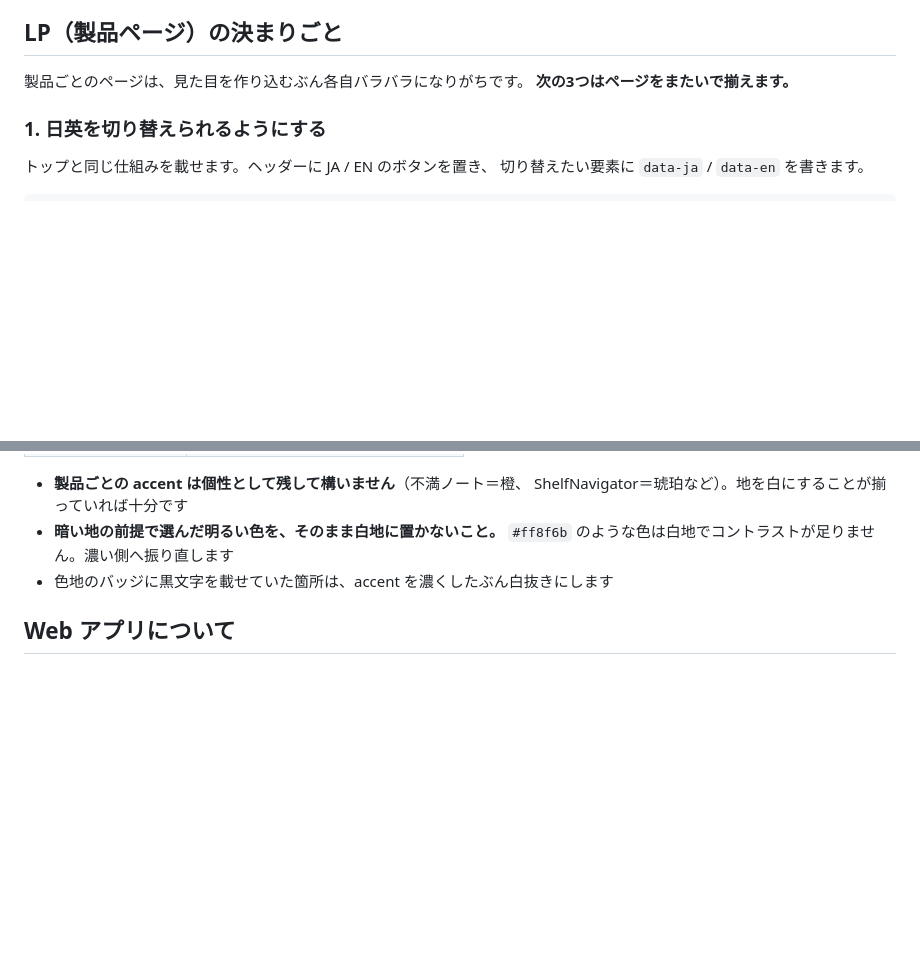
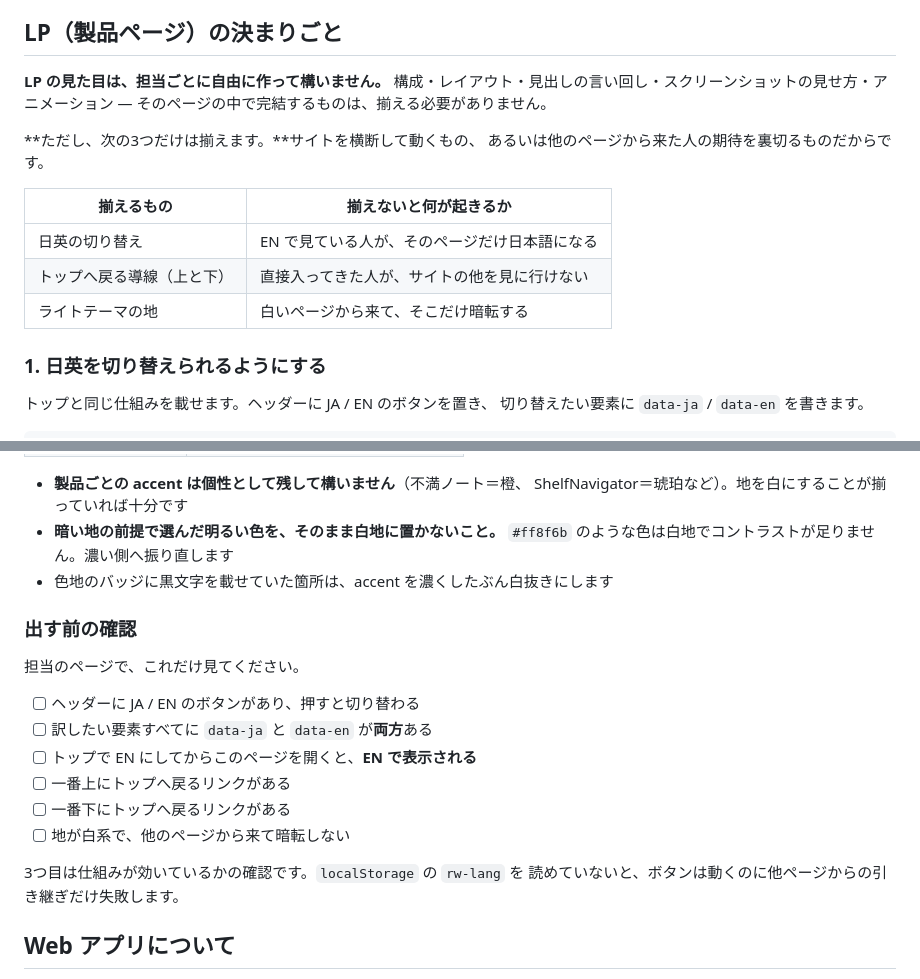
Before and after one commit to Rusty1m/rustyworks, a Markdown page: README.md, 2 parts joined by grey strips. GitHub-like rendering; blank space fills up the shorter version.

Commit message:
README: LP は担当ごとに直すので、揃える範囲を切り分ける
LP の修正は各担当に任せるため、「どこまでが自由でどこからが共通か」を
先に書いておく必要があった。見た目はそのページの中で完結する限り自由、
サイトを横断して動くものだけ揃える、という線を引いた。

揃えないと何が起きるかを併記し、最後に出す前の確認を並べた。
localStorage の引き継ぎは、ボタンが動いても失敗しうるので項目を分けた。

Co-Authored-By: Claude Opus 5 <noreply@anthropic.com>

```diff
--- a/README.md
+++ b/README.md
@@ -219,8 +219,18 @@ curl -s -o /dev/null -w '%{http_code}\n' https://rustyworks.jp/assets/og/xxx-og.
 
 ## LP（製品ページ）の決まりごと
 
-製品ごとのページは、見た目を作り込むぶん各自バラバラになりがちです。
-**次の3つはページをまたいで揃えます。**
+**LP の見た目は、担当ごとに自由に作って構いません。**
+構成・レイアウト・見出しの言い回し・スクリーンショットの見せ方・アニメーション —
+そのページの中で完結するものは、揃える必要がありません。
+
+**ただし、次の3つだけは揃えます。**サイトを横断して動くもの、
+あるいは他のページから来た人の期待を裏切るものだからです。
+
+| 揃えるもの | 揃えないと何が起きるか |
+|---|---|
+| 日英の切り替え | EN で見ている人が、そのページだけ日本語になる |
+| トップへ戻る導線（上と下） | 直接入ってきた人が、サイトの他を見に行けない |
+| ライトテーマの地 | 白いページから来て、そこだけ暗転する |
 
 ### 1. 日英を切り替えられるようにする
 
@@ -294,6 +304,20 @@ LP は検索やリンクの共有から**直接入ってくる**ページです
   `#ff8f6b` のような色は白地でコントラストが足りません。濃い側へ振り直します
 - 色地のバッジに黒文字を載せていた箇所は、accent を濃くしたぶん白抜きにします
 
+### 出す前の確認
+
+担当のページで、これだけ見てください。
+
+- [ ] ヘッダーに JA / EN のボタンがあり、押すと切り替わる
+- [ ] 訳したい要素すべてに `data-ja` と `data-en` が**両方**ある
+- [ ] トップで EN にしてからこのページを開くと、**EN で表示される**
+- [ ] 一番上にトップへ戻るリンクがある
+- [ ] 一番下にトップへ戻るリンクがある
+- [ ] 地が白系で、他のページから来て暗転しない
+
+3つ目は仕組みが効いているかの確認です。`localStorage` の `rw-lang` を
+読めていないと、ボタンは動くのに他ページからの引き継ぎだけ失敗します。
+
 ## Web アプリについて
 
 **Web アプリは1つにつき1フォルダ**にして、`index.html` を置きます。
```
